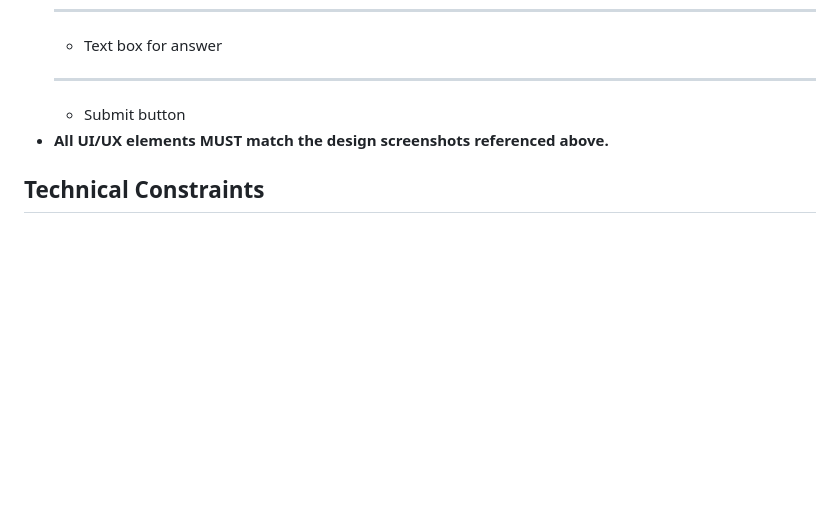
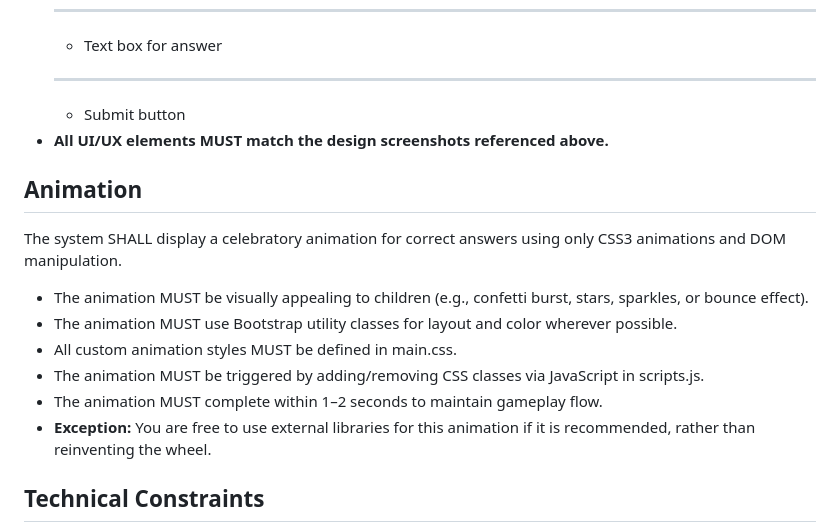
Before and after one commit to thalib/GameMathMaster, a Markdown page: design/SPEC.md, the part around the change. GitHub-like rendering; blank space fills up the shorter version.

```diff
--- a/design/SPEC.md
+++ b/design/SPEC.md
@@ -78,6 +78,17 @@ AI coding agents MUST refer to these files for all visual and interaction detail
   - Submit button
 - **All UI/UX elements MUST match the design screenshots referenced above.**
 
+## Animation
+
+The system SHALL display a celebratory animation for correct answers using only CSS3 animations and DOM manipulation.
+
+- The animation MUST be visually appealing to children (e.g., confetti burst, stars, sparkles, or bounce effect).
+- The animation MUST use Bootstrap utility classes for layout and color wherever possible.
+- All custom animation styles MUST be defined in main.css.
+- The animation MUST be triggered by adding/removing CSS classes via JavaScript in scripts.js.
+- The animation MUST complete within 1–2 seconds to maintain gameplay flow.
+- **Exception:** You are free to use external libraries for this animation if it is recommended, rather than reinventing the wheel.
+
 ## Technical Constraints
 
 - Fully mobile-first, responsive design (320px+)
```
